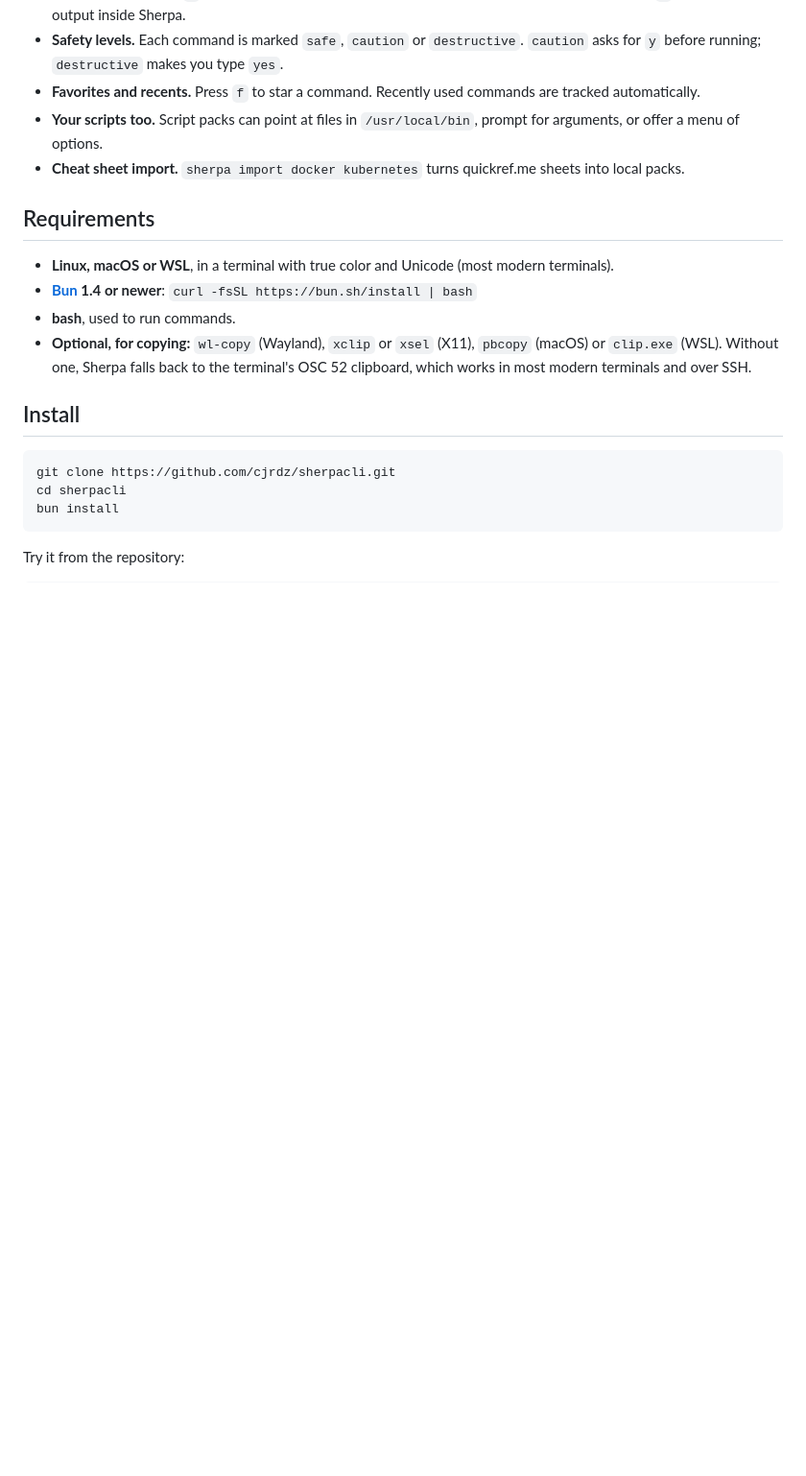
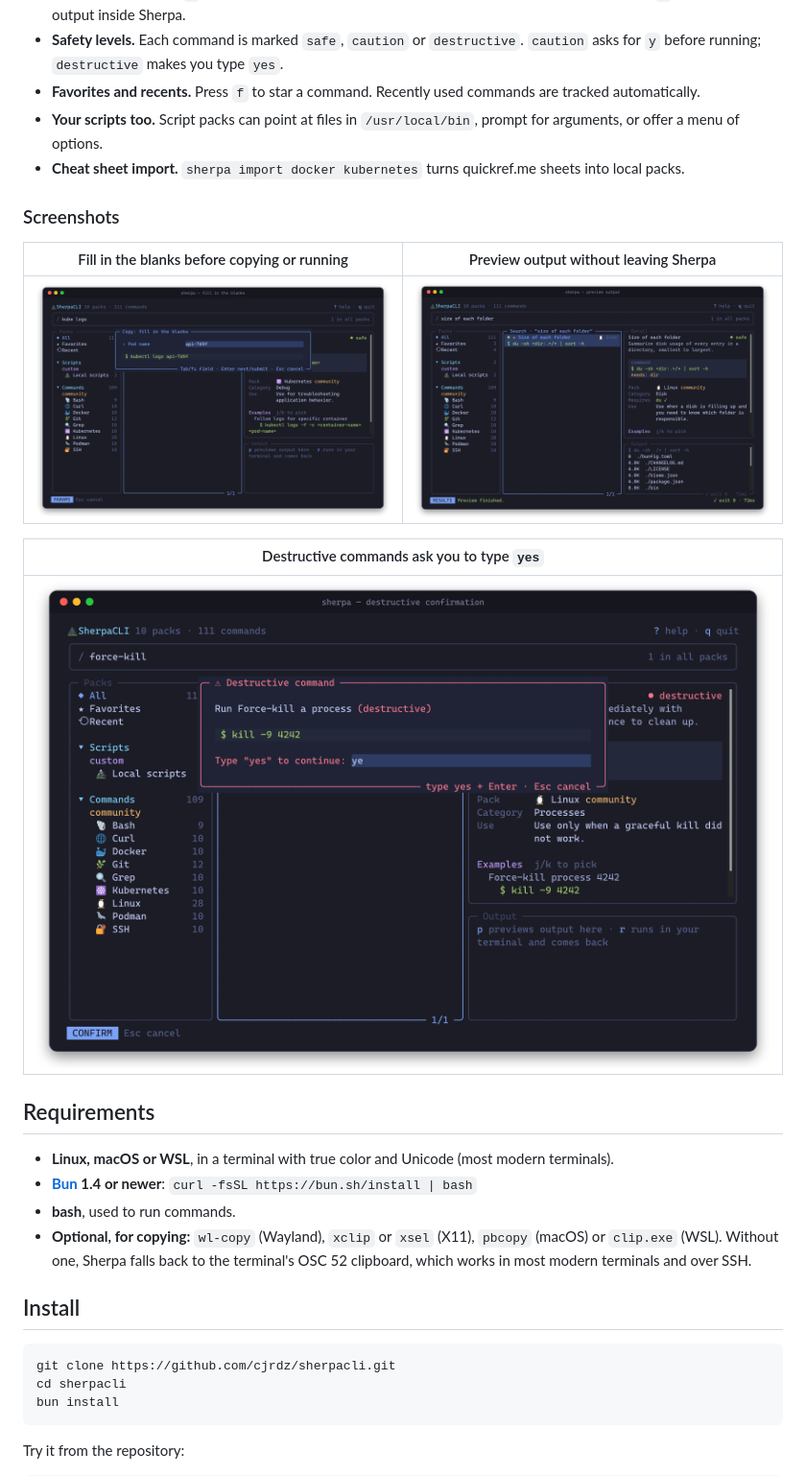
Before and after one commit to cjrdz/sherpacli, a Markdown page: README.md, the part around one of its changes. Shown at 96% size. GitHub-like rendering; pictures changed too: docs/images/confirm.png (added), docs/images/form.png (added), docs/images/preview.png (added); blank space fills up the shorter version.

```diff
--- a/README.md
+++ b/README.md
@@ -55,6 +38,16 @@ It works offline. Nothing leaves your machine unless you run `sherpa import`.
 - **Favorites and recents.** Press `f` to star a command. Recently used commands are tracked automatically.
 - **Your scripts too.** Script packs can point at files in `/usr/local/bin`, prompt for arguments, or offer a menu of options.
 - **Cheat sheet import.** `sherpa import docker kubernetes` turns quickref.me sheets into local packs.
+
+### Screenshots
+
+| Fill in the blanks before copying or running | Preview output without leaving Sherpa |
+| --- | --- |
+| ![Placeholder form for kubectl logs](docs/images/form.png) | ![Preview of du -sh output in the Output panel](docs/images/preview.png) |
+
+| Destructive commands ask you to type `yes` |
+| --- |
+| ![Confirmation dialog for kill -9](docs/images/confirm.png) |
 
 ## Requirements
 
```
Also changed, not shown: other parts of README.md (+1 -18 lines), CHANGELOG.md (+12 -1 lines), docs/images/search.png (added), 3 other files.
